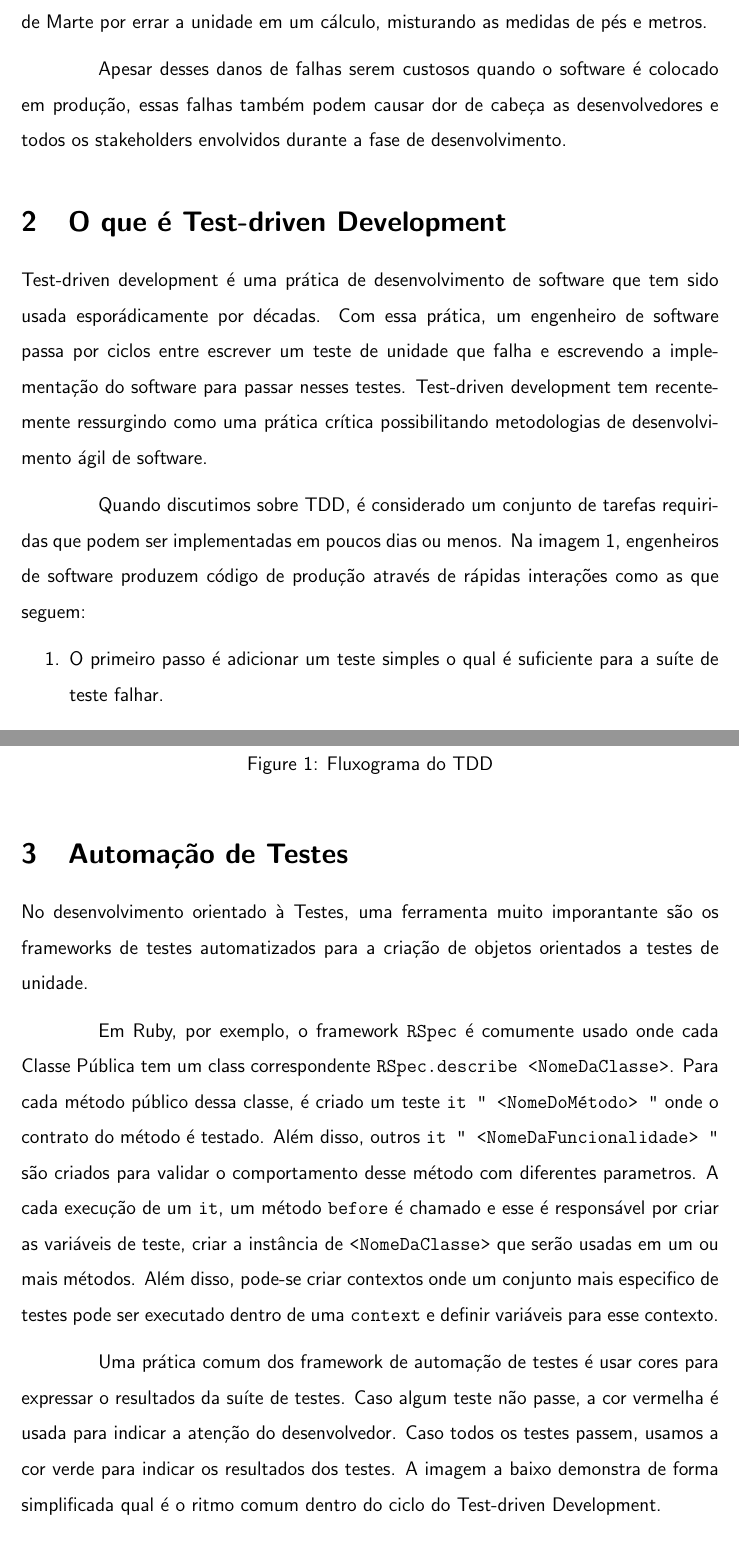
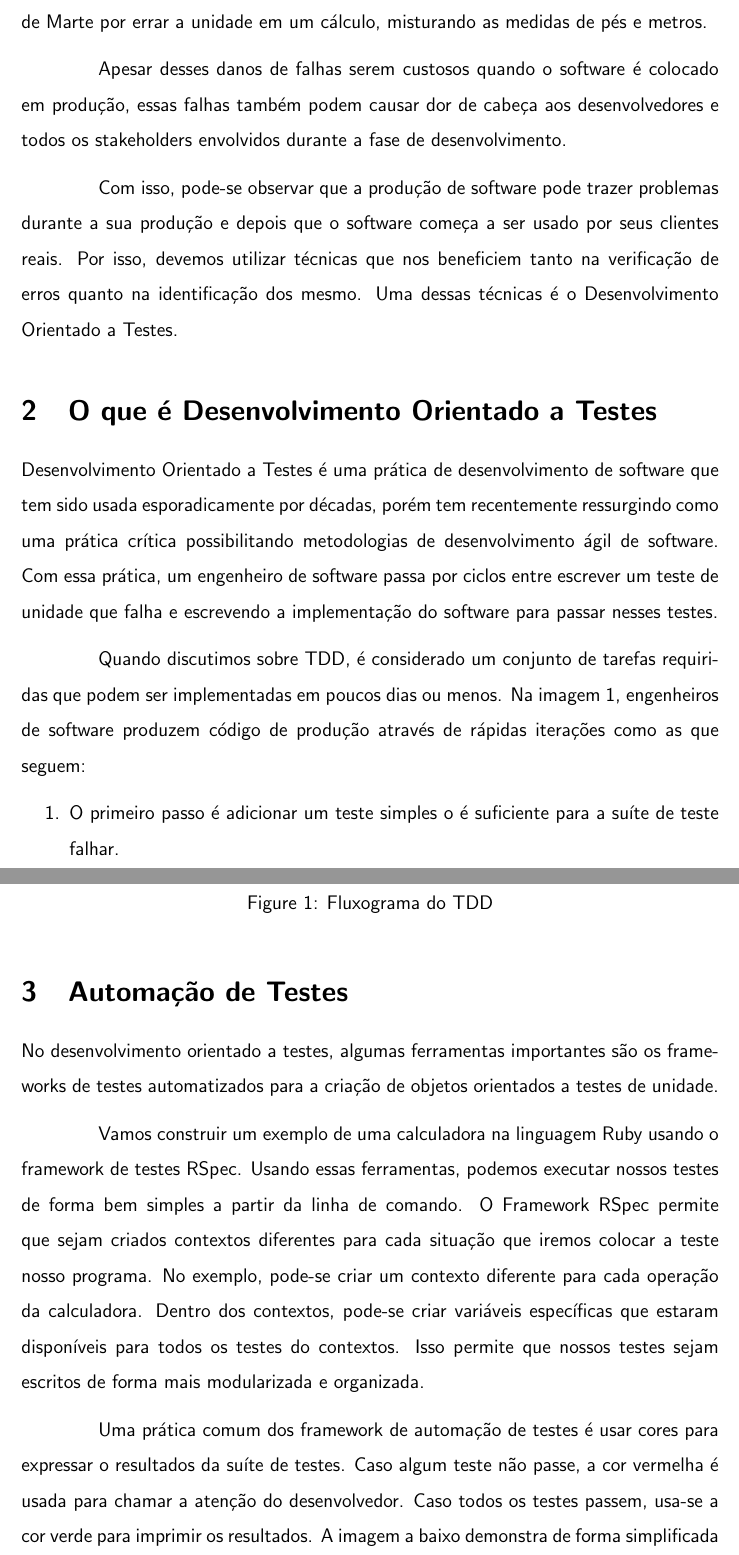
Before and after one commit to rodriggochaves/artigo_es, a LaTeX document (artigo.tex): two parts of pages 4 and 5 of 13, joined at a grey line, cut so that both start at the same text. Compiled offline with pdfLaTeX.

Commit message:
algumas correções

```diff
--- a/artigo.tex
+++ b/artigo.tex
@@ -88,25 +88,33 @@
   cálculo, misturando as medidas de pés e metros.
 
   Apesar desses danos de falhas serem custosos quando o software é colocado em
-  produção, essas falhas também podem causar dor de cabeça as desenvolvedores e
+  produção, essas falhas também podem causar dor de cabeça aos desenvolvedores e
   todos os stakeholders envolvidos durante a fase de desenvolvimento.
 
-  \section{O que é Test-driven Development}
+  Com isso, pode-se observar que a produção de software pode trazer problemas
+  durante a sua produção e depois que o software começa a ser usado por seus
+  clientes reais. Por isso, devemos utilizar técnicas que nos beneficiem tanto
+  na verificação de erros quanto na identificação dos mesmo. Uma dessas técnicas
+  é o Desenvolvimento Orientado a Testes.
 
-  Test-driven development é uma prática de desenvolvimento de software que tem
-  sido usada esporádicamente por décadas. Com essa prática, um engenheiro de
+  \section{O que é Desenvolvimento Orientado a Testes}
+
+  Desenvolvimento Orientado a Testes
+   é uma prática de desenvolvimento de software que tem
+  sido usada esporadicamente por décadas, porém tem recentemente ressurgindo
+  como uma prática crítica
+  possibilitando metodologias de desenvolvimento ágil de software. Com essa
+  prática, um engenheiro de
   software passa por ciclos entre escrever um teste de unidade que falha e
   escrevendo a implementação do software para passar nesses testes.
-  Test-driven development tem recentemente ressurgindo como uma prática crítica
-  possibilitando metodologias de desenvolvimento ágil de software.
 
   Quando discutimos sobre TDD, é considerado um conjunto de tarefas requiridas
   que podem ser implementadas em poucos dias ou menos. Na imagem 1, engenheiros
-  de software produzem código de produção através de rápidas interações como as
+  de software produzem código de produção através de rápidas iterações como as
   que seguem:
 
   \begin{enumerate}
-    \item O primeiro passo é adicionar um teste simples o qual é suficiente
+    \item O primeiro passo é adicionar um teste simples o é suficiente
     para a suíte de teste falhar.
     \item Depois executamos nossa suíte para confirmar que os testes realmente
     estão falhando.
@@ -125,30 +133,26 @@
 
   \section{Automação de Testes}
 
-  No desenvolvimento orientado à Testes, uma ferramenta muito imporantante são
+  No desenvolvimento orientado a testes, algumas ferramentas importantes são
   os frameworks de testes automatizados para a criação de objetos orientados
   a testes de unidade.
 
-  Em Ruby, por exemplo, o framework \code{RSpec} é comumente usado onde cada
-  Classe Pública tem um class correspondente
-  \code{RSpec.describe <NomeDaClasse>}. Para cada método público dessa classe,
-  é criado um teste \code{it " <NomeDoMétodo> "} onde o
-  contrato do método é testado. Além disso, outros
-  \code{it " <NomeDaFuncionalidade> "}
-  são criados para validar o comportamento desse método com diferentes
-  parametros. A cada execução de um \code{it}, um método
-  \code{before} é chamado e esse é responsável por criar as variáveis de teste,
-  criar a instância de \code{<NomeDaClasse>} que serão usadas em um ou mais
-  métodos. Além disso, pode-se criar contextos onde um conjunto mais especifico
-  de testes pode ser executado dentro de uma \code{context} e definir variáveis
-  para esse contexto.
+  Vamos construir um exemplo de uma calculadora
+  na linguagem Ruby usando o framework de testes RSpec.
+  Usando essas ferramentas, podemos executar nossos testes de forma bem simples a
+  partir da linha de comando. O Framework RSpec permite que sejam criados contextos
+  diferentes para cada situação que iremos colocar a teste nosso programa. No exemplo,
+  pode-se criar um contexto diferente para cada operação da calculadora. Dentro dos
+  contextos, pode-se criar variáveis específicas que estaram disponíveis para todos
+  os testes do contextos. Isso permite que nossos testes sejam escritos de forma
+  mais modularizada e organizada.
 
   Uma prática comum dos framework de automação de testes é usar cores
   para expressar o resultados da suíte de testes. Caso algum teste não passe,
-  a cor vermelha é usada para indicar a atenção do desenvolvedor. Caso todos os
-  testes passem, usamos a cor verde para indicar os resultados dos testes. A
+  a cor vermelha é usada para chamar a atenção do desenvolvedor. Caso todos os
+  testes passem, usa-se a cor verde para imprimir os resultados. A
   imagem a baixo demonstra de forma simplificada qual é o ritmo comum dentro do
-  ciclo do Test-driven Development.
+  ciclo do Desenvolvimento Orientado a Testes.
 
   \begin{figure}[H]
     \centering
```
Also changed, not shown: artigo.pdf, artigo.tex (49 more changed lines), 1 other file.
